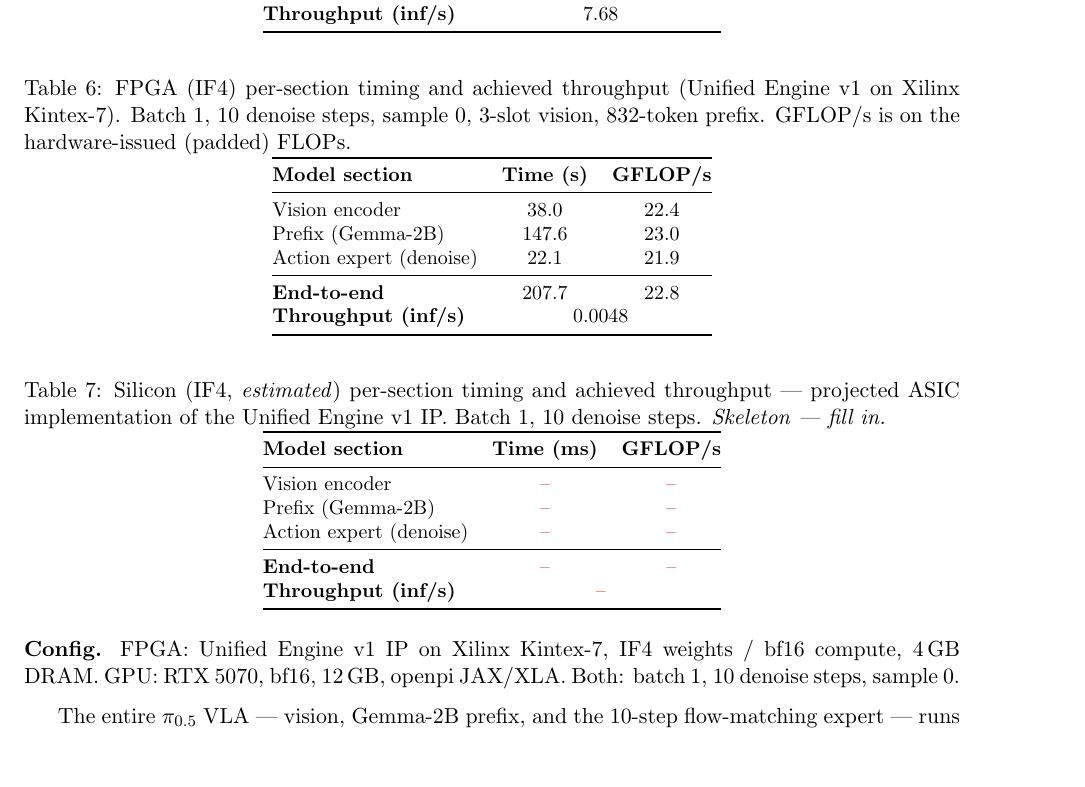
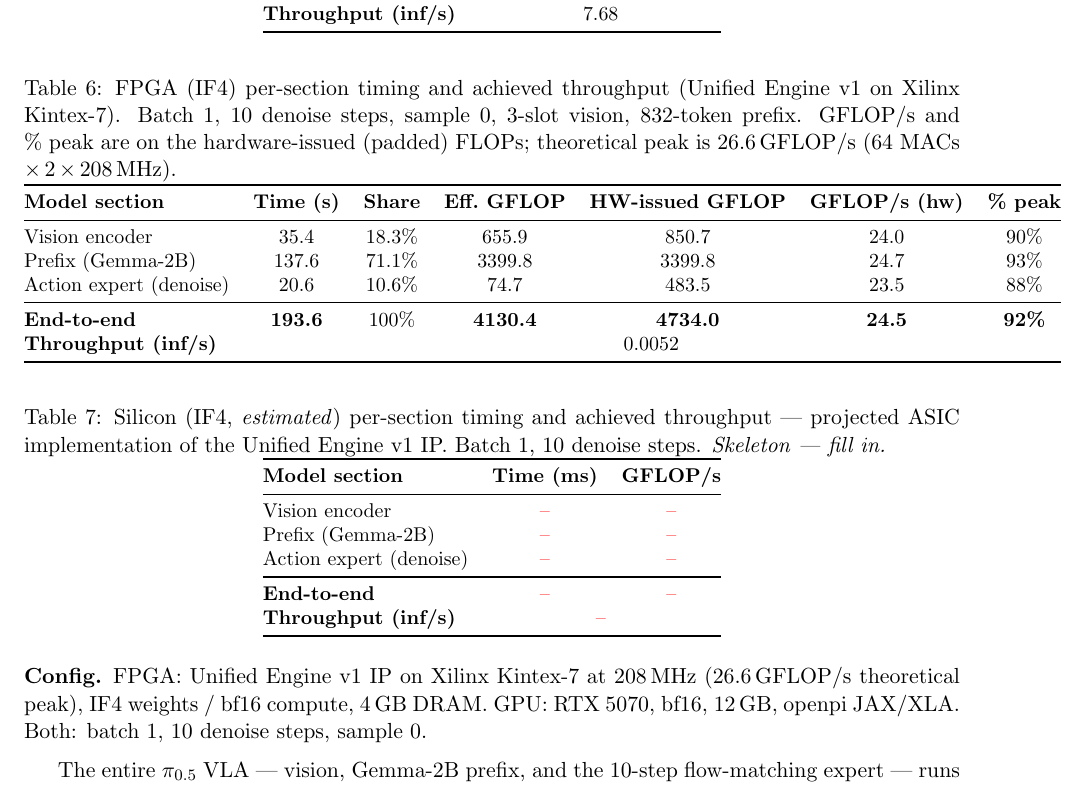
Before and after one commit to apex-compute/unified-engine, a LaTeX document (models/pi05_libero/document/main.tex): part of page 5 of 5, cut so that both start at the same text, the shorter picture padded with empty space. Compiled offline with pdfLaTeX.

Commit message:
pi05: update official FPGA run numbers and fix peak-GFLOP/s clock
- main.tex FPGA table: new run (vision 35.4s / prefix 137.6s / denoise
  20.6s, total 193.6s, 0.0052 inf/s) with share, effective vs hw-issued
  GFLOP, GFLOP/s (hw), and %-of-peak columns
- peak now computed at the real kintex7 clock: 64 MACs * 2 * 208 MHz
  = 26.624 GFLOP/s (was 5.63ns/~177.6MHz, which reported >100% peak)
- pi05_libero_test.py CYCLE_NS and config defaults.cycle_ns updated to
  match (1000/208 = 4.8077 ns)

Co-Authored-By: Claude Fable 5 <noreply@anthropic.com>
Claude-Session: https://claude.ai/code/session_01LCMnxVfAeL4XCCLYFi1F3s

```diff
--- a/models/pi05_libero/document/main.tex
+++ b/models/pi05_libero/document/main.tex
@@ -320,18 +320,20 @@ Action expert (denoise) & 36.70  & 1\,935  \\
 \centering\small
 \caption{FPGA (\iffour{}) per-section timing and achieved throughput
 (\ue{} v1 on Xilinx Kintex-7). Batch~1, 10 denoise steps, sample~0, 3-slot
-vision, 832-token prefix. GFLOP/s is on the hardware-issued (padded) FLOPs.}
+vision, 832-token prefix. GFLOP/s and \%~peak are on the hardware-issued
+(padded) FLOPs; theoretical peak is $26.6$\,GFLOP/s ($64$~MACs
+${\times}\,2\,{\times}\,208$\,MHz).}
 \label{tab:timing-fpga}
-\begin{tabular}{@{}lcc@{}}
+\begin{tabular}{@{}lcccccc@{}}
 \toprule
-\textbf{Model section} & \textbf{Time (s)} & \textbf{GFLOP/s} \\
+\textbf{Model section} & \textbf{Time (s)} & \textbf{Share} & \textbf{Eff.\ GFLOP} & \textbf{HW-issued GFLOP} & \textbf{GFLOP/s (hw)} & \textbf{\% peak} \\
 \midrule
-Vision encoder          & 38.0  & 22.4 \\
-Prefix (Gemma-2B)       & 147.6 & 23.0 \\
-Action expert (denoise) & 22.1  & 21.9 \\
+Vision encoder          & 35.4  & 18.3\% & 655.9  & 850.7  & 24.0 & 90\% \\
+Prefix (Gemma-2B)       & 137.6 & 71.1\% & 3399.8 & 3399.8 & 24.7 & 93\% \\
+Action expert (denoise) & 20.6  & 10.6\% & 74.7   & 483.5  & 23.5 & 88\% \\
 \midrule
-\textbf{End-to-end}     & 207.7 & 22.8 \\
-\textbf{Throughput (inf/s)} & \multicolumn{2}{c}{0.0048} \\
+\textbf{End-to-end}     & \textbf{193.6} & 100\% & \textbf{4130.4} & \textbf{4734.0} & \textbf{24.5} & \textbf{92\%} \\
+\textbf{Throughput (inf/s)} & \multicolumn{6}{c}{0.0052} \\
 \bottomrule
 \end{tabular}
 \end{table}
@@ -357,7 +359,8 @@ Action expert (denoise) & \numTBD & \numTBD \\
 \end{table}
 
 \vspace{2pt}
-\noindent\textbf{Config.} FPGA: \ue{} v1 IP on Xilinx Kintex-7, \iffour{}
+\noindent\textbf{Config.} FPGA: \ue{} v1 IP on Xilinx Kintex-7 at $208$\,MHz
+($26.6$\,GFLOP/s theoretical peak), \iffour{}
 weights / \bfteen{} compute, $4$\,GB DRAM. GPU: RTX~5070, \bfteen{}, $12$\,GB,
 openpi JAX/XLA. Both: batch~1, 10 denoise steps, sample~0.
 
```
Also changed, not shown: 2 other files.
